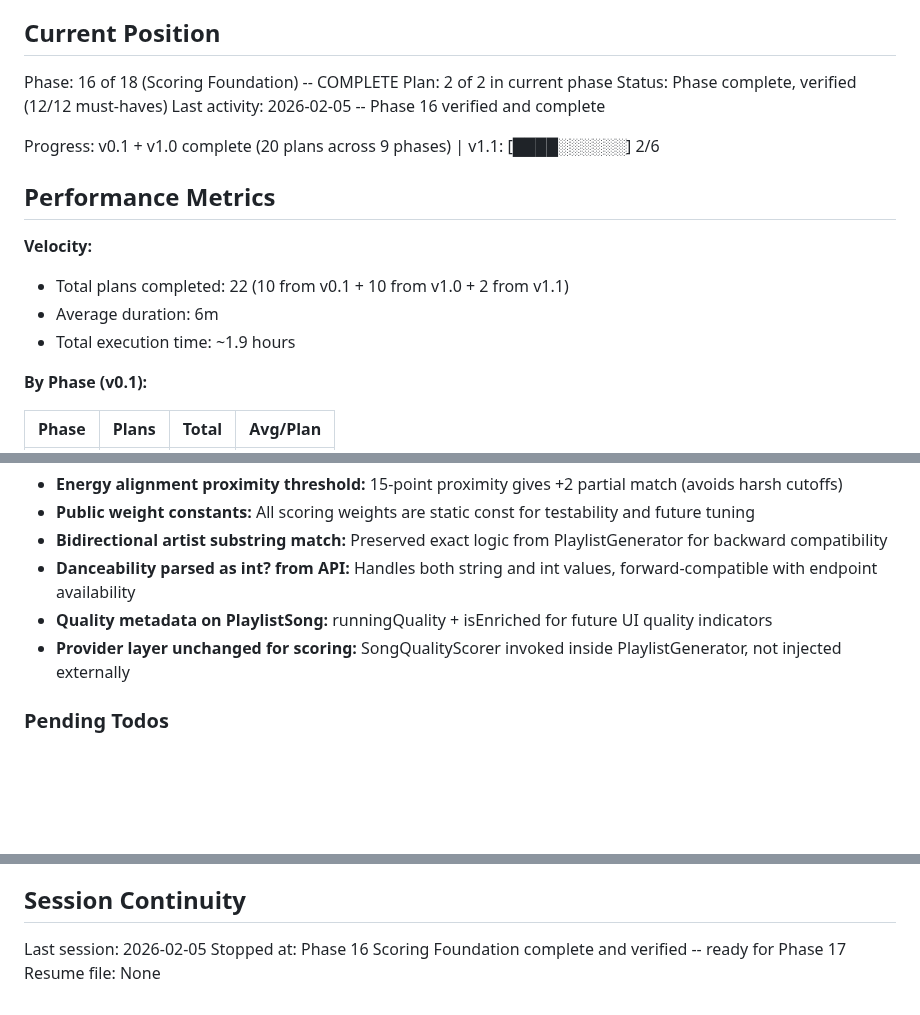
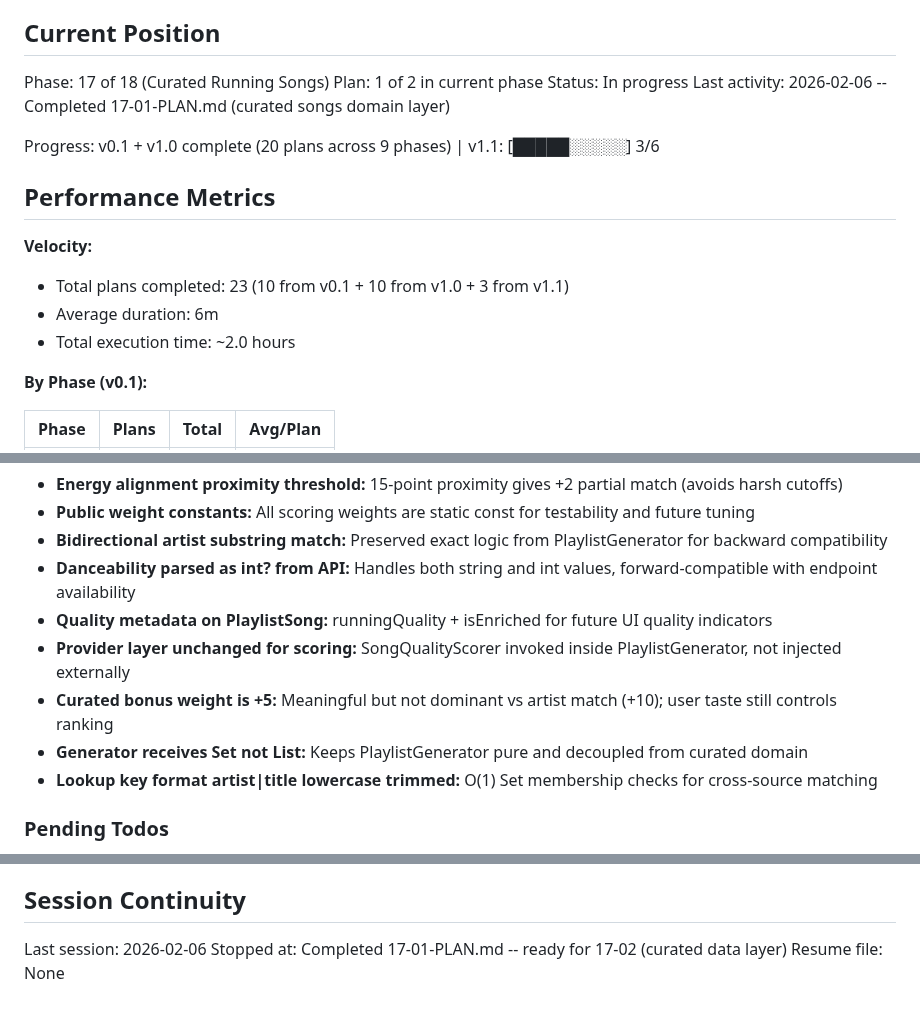
Before and after one commit to Looney-tic/running-playlist-ai, a Markdown page: .planning/STATE.md, 3 parts joined by grey strips. Rendered like a GitHub page; blank space fills up the shorter version.

Commit message:
docs(17-01): complete curated songs domain layer plan
Tasks completed: 3/3
- TDD CuratedSong model (fromJson, fromSupabaseRow, lookupKey, toJson)
- TDD curated bonus in SongQualityScorer (curatedBonusWeight=5, isCurated param)
- Wire curatedLookupKeys into PlaylistGenerator

SUMMARY: .planning/phases/17-curated-running-songs/17-01-SUMMARY.md

```diff
--- a/.planning/STATE.md
+++ b/.planning/STATE.md
@@ -9,19 +9,19 @@ See: .planning/PROJECT.md (updated 2026-02-05)
 
 ## Current Position
 
-Phase: 16 of 18 (Scoring Foundation) -- COMPLETE
-Plan: 2 of 2 in current phase
-Status: Phase complete, verified (12/12 must-haves)
-Last activity: 2026-02-05 -- Phase 16 verified and complete
+Phase: 17 of 18 (Curated Running Songs)
+Plan: 1 of 2 in current phase
+Status: In progress
+Last activity: 2026-02-06 -- Completed 17-01-PLAN.md (curated songs domain layer)
 
-Progress: v0.1 + v1.0 complete (20 plans across 9 phases) | v1.1: [████░░░░░░] 2/6
+Progress: v0.1 + v1.0 complete (20 plans across 9 phases) | v1.1: [█████░░░░░] 3/6
 
 ## Performance Metrics
 
 **Velocity:**
-- Total plans completed: 22 (10 from v0.1 + 10 from v1.0 + 2 from v1.1)
+- Total plans completed: 23 (10 from v0.1 + 10 from v1.0 + 3 from v1.1)
 - Average duration: 6m
-- Total execution time: ~1.9 hours
+- Total execution time: ~2.0 hours
 
 **By Phase (v0.1):**
 
@@ -60,6 +61,9 @@ Full decision log in PROJECT.md Key Decisions table.
 - **Danceability parsed as int? from API:** Handles both string and int values, forward-compatible with endpoint availability
 - **Quality metadata on PlaylistSong:** runningQuality + isEnriched for future UI quality indicators
 - **Provider layer unchanged for scoring:** SongQualityScorer invoked inside PlaylistGenerator, not injected externally
+- **Curated bonus weight is +5:** Meaningful but not dominant vs artist match (+10); user taste still controls ranking
+- **Generator receives Set<String> not List<CuratedSong>:** Keeps PlaylistGenerator pure and decoupled from curated domain
+- **Lookup key format artist|title lowercase trimmed:** O(1) Set membership checks for cross-source matching
 
 ### Pending Todos
 
@@ -80,6 +84,6 @@ Full decision log in PROJECT.md Key Decisions table.
 
 ## Session Continuity
 
-Last session: 2026-02-05
-Stopped at: Phase 16 Scoring Foundation complete and verified -- ready for Phase 17
+Last session: 2026-02-06
+Stopped at: Completed 17-01-PLAN.md -- ready for 17-02 (curated data layer)
 Resume file: None
```
Also changed, not shown: other parts of .planning/STATE.md (+1 -0 lines), 1 other file.
